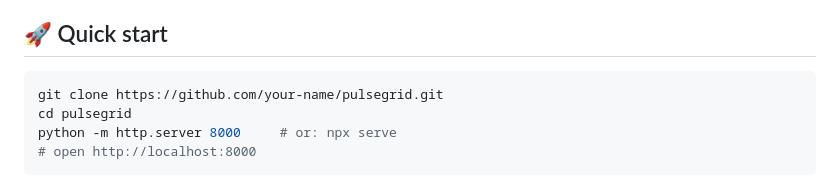
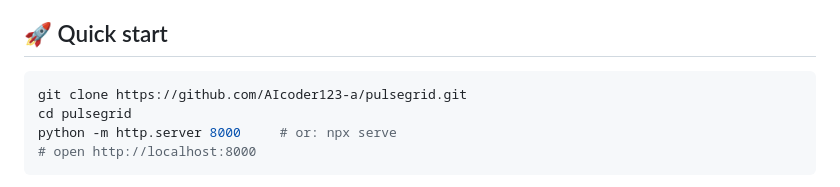
Before and after one commit to AIcoder123-a/PulseGrid, a Markdown page: README.md, the part around one of its changes. GitHub-like rendering.

Commit message:
Point README badge and clone URL at AIcoder123-a/pulsegrid

````diff
--- a/README.md
+++ b/README.md
@@ -37,7 +37,7 @@
 ## 🚀 Quick start
 
 ```bash
-git clone https://github.com/your-name/pulsegrid.git
+git clone https://github.com/AIcoder123-a/pulsegrid.git
 cd pulsegrid
 python -m http.server 8000     # or: npx serve
 # open http://localhost:8000
````
Also changed, not shown: other parts of README.md (+1 -1 lines).
